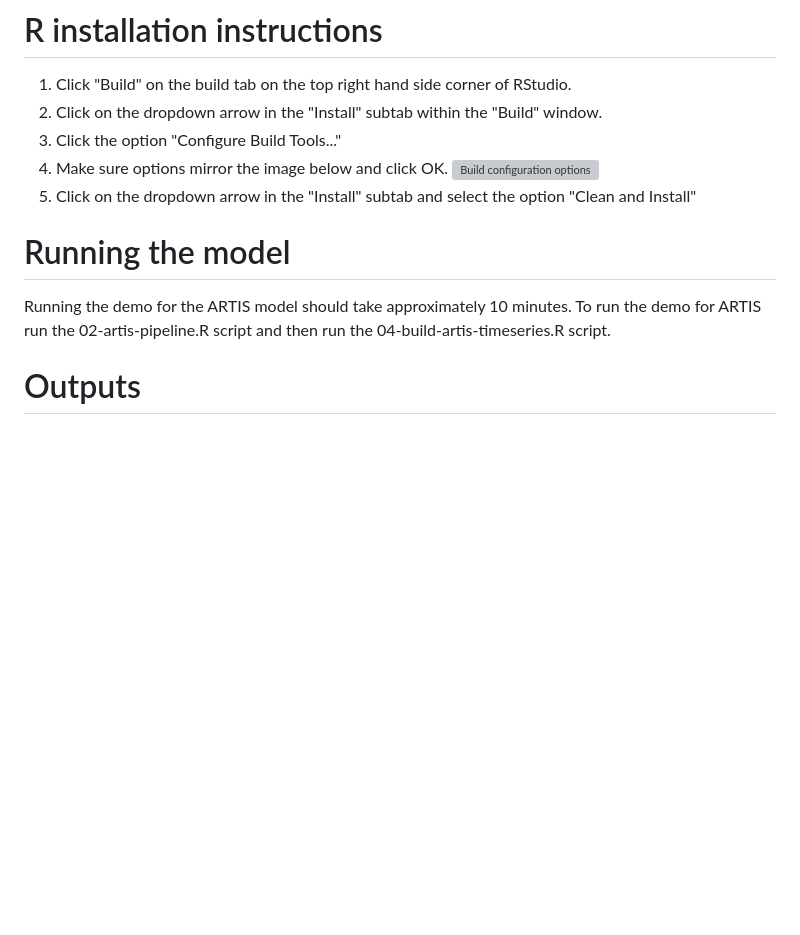
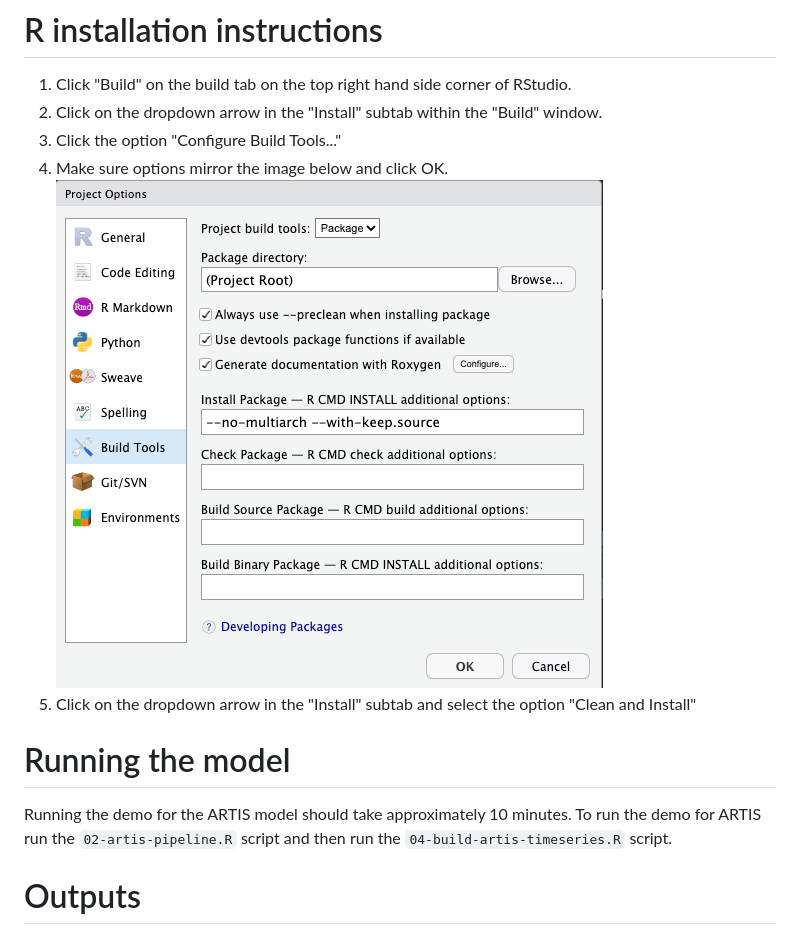
Before and after one commit to Seafood-Globalization-Lab/artis-model, a Markdown page: README.md, the part around the change printed below. GitHub-like rendering; blank space fills up the shorter version; grey boxes are pictures that could not be loaded.

Commit message:
adjust readme image file paths

```diff
--- a/README.md
+++ b/README.md
@@ -67,12 +67,12 @@ Note that you only need to install the solvers the first time you run this code.
 2. Click on the dropdown arrow in the "Install" subtab within the "Build" window.
 3. Click the option "Configure Build Tools..."
 4. Make sure options mirror the image below and click OK.
-![Build configuration options](documentation/artis_r_build_config_options.png)
+![Build configuration options](./images/artis_r_build_config_options.png)
 5. Click on the dropdown arrow in the "Install" subtab and select the option "Clean and Install"
 
 # Running the model
 
-Running the demo for the ARTIS model should take approximately 10 minutes. To run the demo for ARTIS run the 02-artis-pipeline.R script and then run the 04-build-artis-timeseries.R script.
+Running the demo for the ARTIS model should take approximately 10 minutes. To run the demo for ARTIS run the `02-artis-pipeline.R` script and then run the `04-build-artis-timeseries.R` script.
 
 # Outputs
 
```
Also changed, not shown: other parts of README.md (+6 -6 lines).
